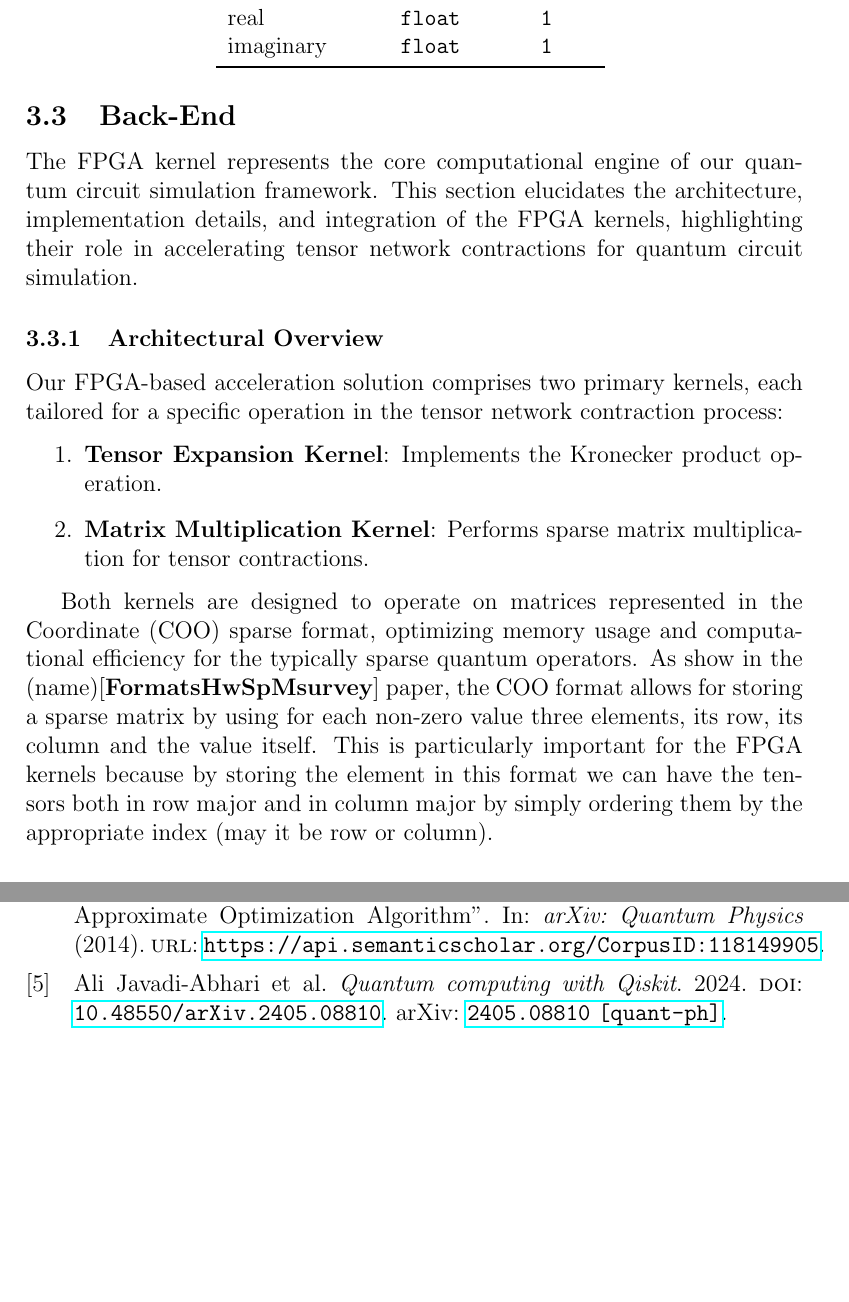
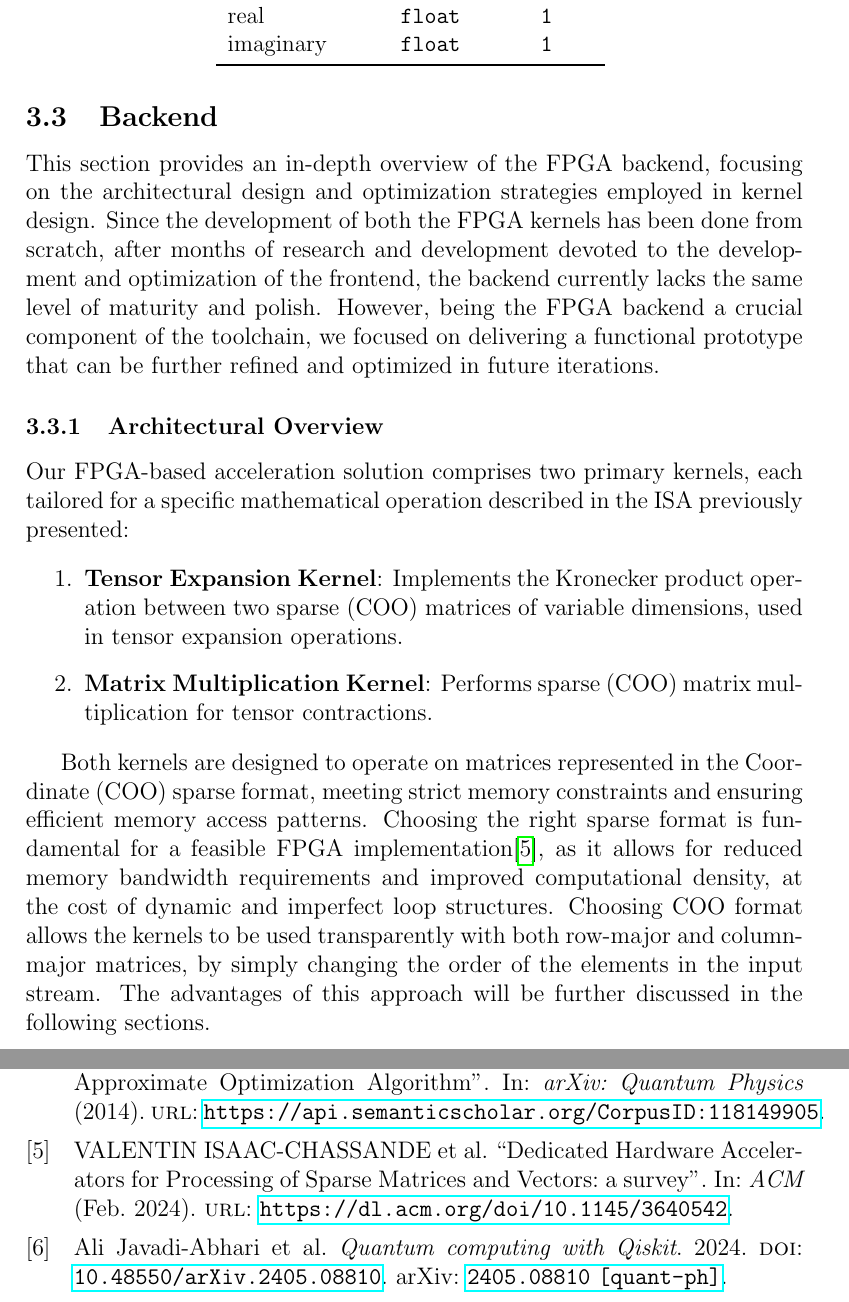
Before and after one commit to angelozangari/HPPS24-Tensor-Contraction-HLS, a LaTeX paper (report/report.tex): two parts of pages 23 and 28 of 28, joined at a grey line, cut so that both start at the same text, the shorter picture padded with empty space. Compiled offline with pdfLaTeX.

Commit message:
[report] fixed cite issue and reworded backend first subsections

```diff
--- a/report/report.tex
+++ b/report/report.tex
@@ -509,27 +509,21 @@ The Instruction Set Architecture (ISA) described in table~\ref{tab:isa} is desig
 
 \FloatBarrier
 
-\subsection{Back-End}
-
-% TODO highlight the implementation of the FPGA kernel from scratch
+\subsection{Backend}
 
 % TODO - extensive use of producer-consumer pattern in kernel design
-The FPGA kernel represents the core computational engine of our quantum circuit simulation framework. This section elucidates the architecture, implementation details, and integration of the FPGA kernels, highlighting their role in accelerating tensor network contractions for quantum circuit simulation.
+This section provides an in-depth overview of the FPGA backend, focusing on the architectural design and optimization strategies employed in kernel design. Since the development of both the FPGA kernels has been done from scratch, after months of research and development devoted to the development and optimization of the frontend, the backend currently lacks the same level of maturity and polish. However, being the FPGA backend a crucial component of the toolchain, we focused on delivering a functional prototype that can be further refined and optimized in future iterations.
 
 \subsubsection{Architectural Overview}
-% TODO Describe the FPGA kernel’s architecture and how it accelerates quantum simulations.
 
-% - kernel implemented from scratch
-% - two kernels, one for tensor expansion and one for matrix multiplication
-Our FPGA-based acceleration solution comprises two primary kernels, each tailored for a specific operation in the tensor network contraction process:
+Our FPGA-based acceleration solution comprises two primary kernels, each tailored for a specific mathematical operation described in the ISA previously presented:
 
 \begin{enumerate}
-    \item \textbf{Tensor Expansion Kernel}: Implements the Kronecker product operation.
-    \item \textbf{Matrix Multiplication Kernel}: Performs sparse matrix multiplication for tensor contractions.
+    \item \textbf{Tensor Expansion Kernel}: Implements the Kronecker product operation between two sparse (COO) matrices of variable dimensions, used in tensor expansion operations.
+    \item \textbf{Matrix Multiplication Kernel}: Performs sparse (COO) matrix multiplication for tensor contractions.
 \end{enumerate}
 
-% - both kernels make use of COO sparse matrix representation
-Both kernels are designed to operate on matrices represented in the Coordinate (COO) sparse format, optimizing memory usage and computational efficiency for the typically sparse quantum operators. As show in the (name)\cite{FormatsHwSpMsurvey} paper, the COO format allows for storing a sparse matrix by using for each non-zero value three elements, its row, its column and the value itself. This is particularly important for the FPGA kernels because by storing the element in this format we can have the tensors both in row major and in column major by simply ordering them by the appropriate index (may it be row or column).
+Both kernels are designed to operate on matrices represented in the Coordinate (COO) sparse format, meeting strict memory constraints and ensuring efficient memory access patterns. Choosing the right sparse format is fundamental for a feasible FPGA implementation\cite{FormatsHwSpMsurvey}, as it allows for reduced memory bandwidth requirements and improved computational density, at the cost of dynamic and imperfect loop structures. Choosing COO format allows the kernels to be used transparently with both row-major and column-major matrices, by simply changing the order of the elements in the input stream. The advantages of this approach will be further discussed in the following sections.
 
 \subsubsection{Implementation Details}
 % TODO Provide detailed explanations of the implementation using Vitis HLS. Discuss any optimizations made for performance.
```
Also changed, not shown: report/assets/biblio.bib (+2 -2 lines), report/report.tex (2 more changed lines).
